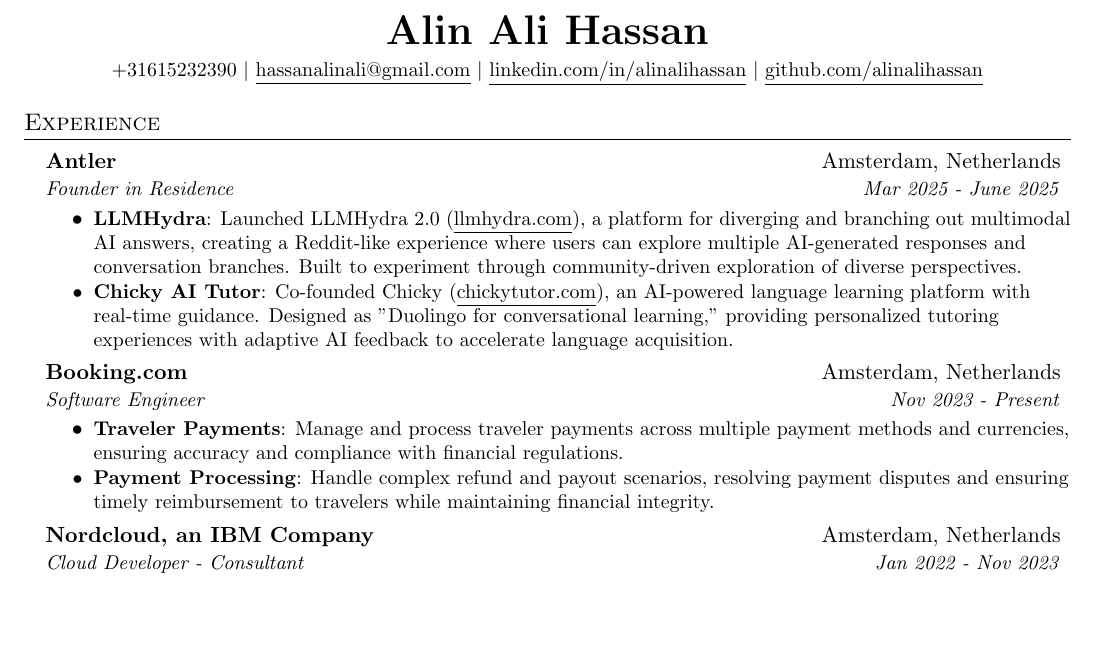
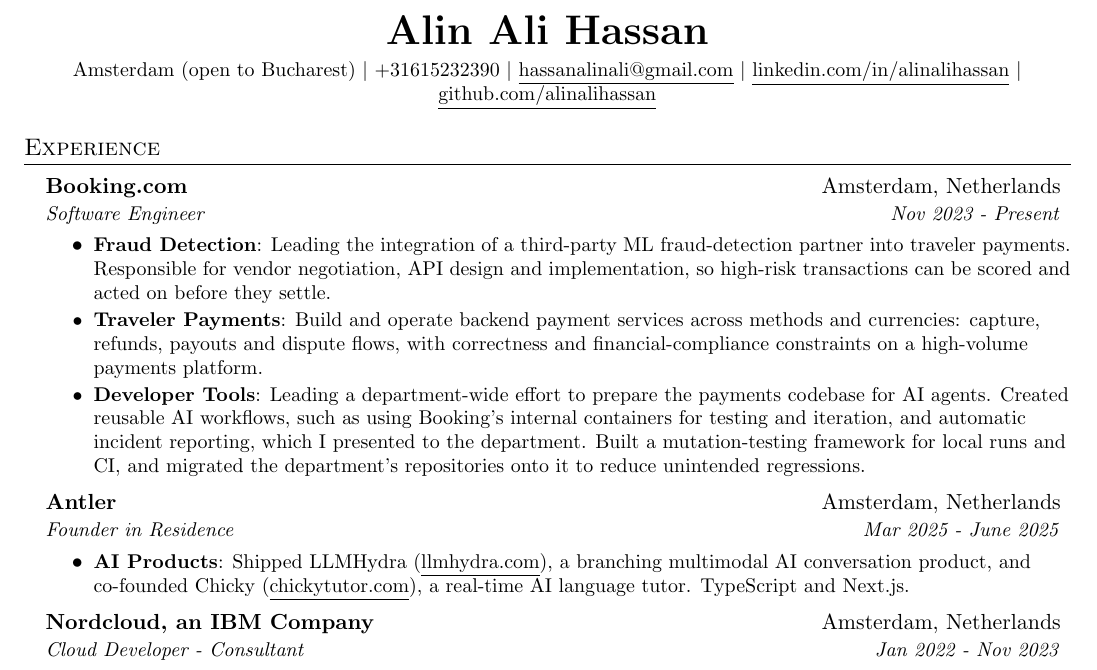
Before and after one commit to alinalihassan/resume, a LaTeX document (alin_ali_hassan.tex): part of page 1 of 2, cut so that both start at the same text, the shorter picture padded with empty space. Compiled offline with pdfLaTeX.

Commit message:
Updated Booking and Antler lines

```diff
--- a/alin_ali_hassan.tex
+++ b/alin_ali_hassan.tex
@@ -93,7 +93,8 @@
 %----------HEADING-----------------
 \begin{center}
   \textbf{\huge Alin Ali Hassan} \\ \vspace{4pt}
-  \small +31615232390 $|$ \href{mailto:hassanalinali@gmail.com}{\underline{hassanalinali@gmail.com}} $|$
+  \small Amsterdam (open to Bucharest) $|$ +31615232390 $|$
+  \href{mailto:hassanalinali@gmail.com}{\underline{hassanalinali@gmail.com}} $|$
   \href{https://linkedin.com/in/alinalihassan}{\underline{linkedin.com/in/alinalihassan}} $|$
   \href{https://github.com/alinalihassan}{\underline{github.com/alinalihassan}}
 \end{center}
@@ -103,23 +104,23 @@
 \resumeSubHeadingListStart
 
 \resumeSubheading
+{Booking.com}{Amsterdam, Netherlands}
+{Software Engineer}{Nov 2023 - Present}
+\resumeItemListStart
+\resumeItem{Fraud Detection}
+{Leading the integration of a third-party ML fraud-detection partner into traveler payments. Responsible for vendor negotiation, API design and implementation, so high-risk transactions can be scored and acted on before they settle.}
+\resumeItem{Traveler Payments}
+{Build and operate backend payment services across methods and currencies: capture, refunds, payouts and dispute flows, with correctness and financial-compliance constraints on a high-volume payments platform.}
+\resumeItem{Developer Tools}
+{Leading a department-wide effort to prepare the payments codebase for AI agents. Created reusable AI workflows, such as using Booking's internal containers for testing and iteration, and automatic incident reporting, which I presented to the department. Built a mutation-testing framework for local runs and CI, and migrated the department's repositories onto it to reduce unintended regressions.}
+\resumeItemListEnd
+
+\resumeSubheading
 {Antler}{Amsterdam, Netherlands}
 {Founder in Residence}{Mar 2025 - June 2025}
 \resumeItemListStart
-\resumeItem{LLMHydra}
-{Launched LLMHydra 2.0 (\href{https://llmhydra.com}{\underline{llmhydra.com}}), a platform for diverging and branching out multimodal AI answers, creating a Reddit-like experience where users can explore multiple AI-generated responses and conversation branches. Built to experiment through community-driven exploration of diverse perspectives.}
-\resumeItem{Chicky AI Tutor}
-{Co-founded Chicky (\href{https://www.chickytutor.com}{\underline{chickytutor.com}}), an AI-powered language learning platform with real-time guidance. Designed as "Duolingo for conversational learning," providing personalized tutoring experiences with adaptive AI feedback to accelerate language acquisition.}
-\resumeItemListEnd
-
-\resumeSubheading
-{Booking.com}{Amsterdam, Netherlands}
-{Software Engineer}{Nov 2023 - Present}
-\resumeItemListStart
-\resumeItem{Traveler Payments}
-{Manage and process traveler payments across multiple payment methods and currencies, ensuring accuracy and compliance with financial regulations.}
-\resumeItem{Payment Processing}
-{Handle complex refund and payout scenarios, resolving payment disputes and ensuring timely reimbursement to travelers while maintaining financial integrity.}
+\resumeItem{AI Products}
+{Shipped LLMHydra (\href{https://llmhydra.com}{\underline{llmhydra.com}}), a branching multimodal AI conversation product, and co-founded Chicky (\href{https://www.chickytutor.com}{\underline{chickytutor.com}}), a real-time AI language tutor. TypeScript and Next.js.}
 \resumeItemListEnd
 
 \resumeSubheading
```
